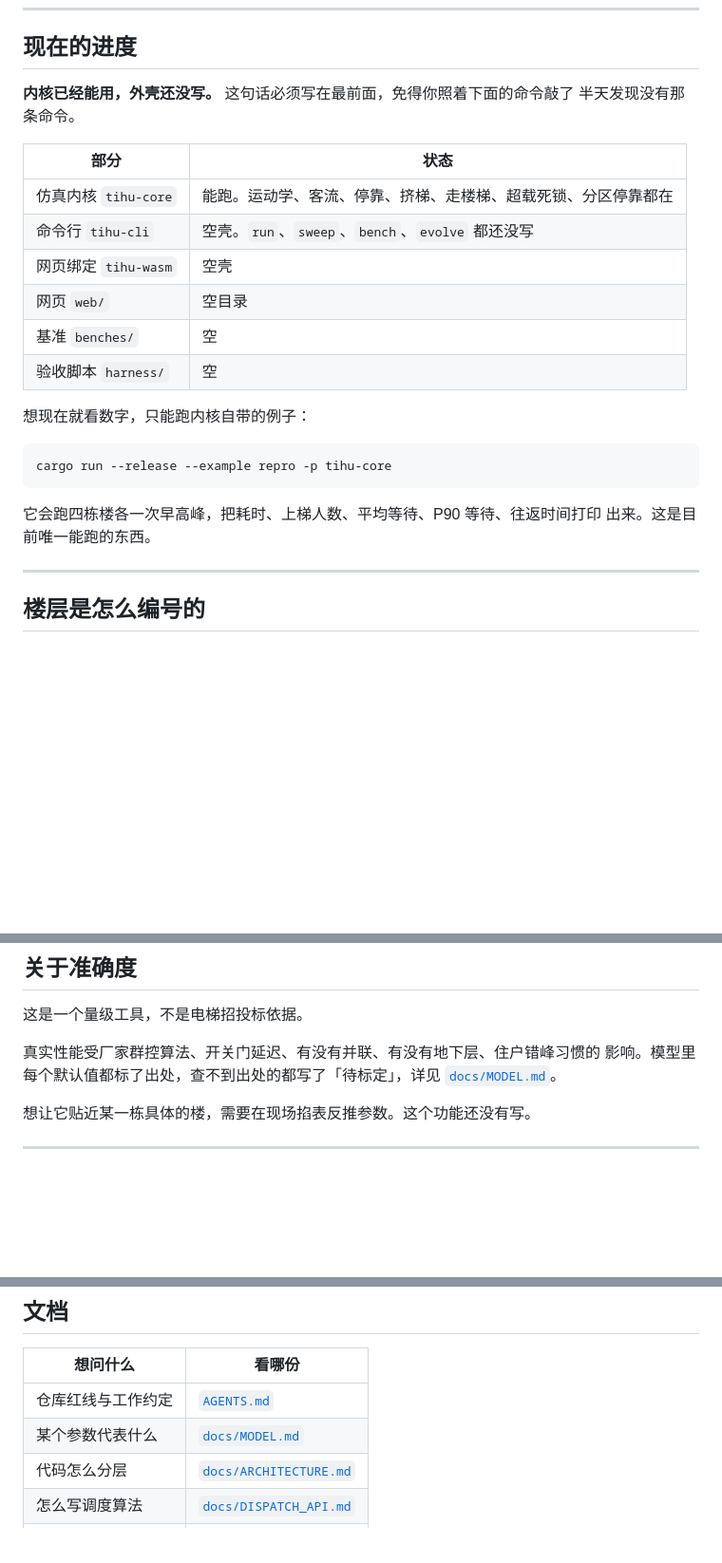
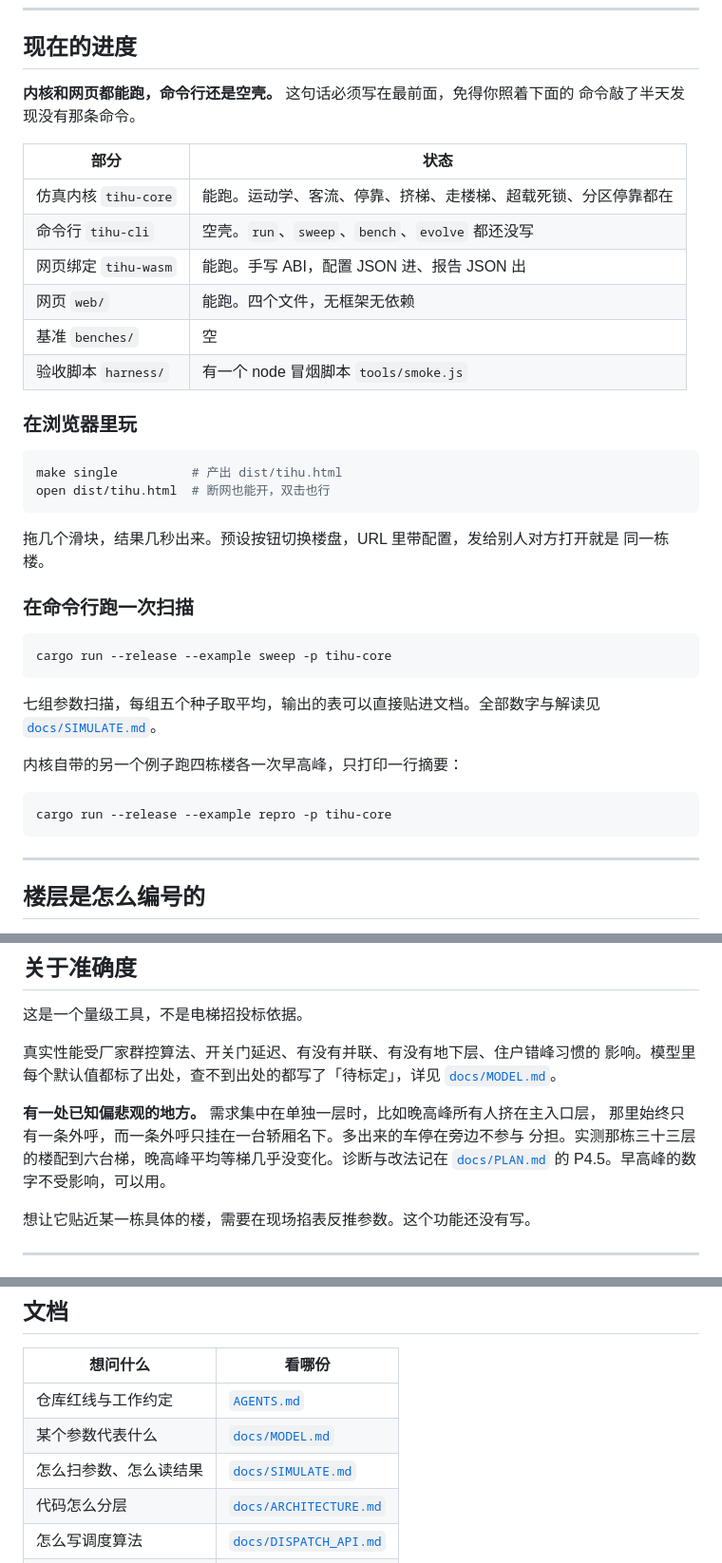
Before and after one commit to Hecate2/tihu, a Markdown page: README.md, 3 parts joined by grey strips. Shown at 95% size. Drawn GitHub-style; blank space fills up the shorter version.

````diff
--- a/README.md
+++ b/README.md
@@ -19,26 +19,43 @@
 
 ## 现在的进度
 
-**内核已经能用，外壳还没写。** 这句话必须写在最前面，免得你照着下面的命令敲了
-半天发现没有那条命令。
+**内核和网页都能跑，命令行还是空壳。** 这句话必须写在最前面，免得你照着下面的
+命令敲了半天发现没有那条命令。
 
 | 部分 | 状态 |
 | --- | --- |
 | 仿真内核 `tihu-core` | 能跑。运动学、客流、停靠、挤梯、走楼梯、超载死锁、分区停靠都在 |
 | 命令行 `tihu-cli` | 空壳。`run`、`sweep`、`bench`、`evolve` 都还没写 |
-| 网页绑定 `tihu-wasm` | 空壳 |
-| 网页 `web/` | 空目录 |
+| 网页绑定 `tihu-wasm` | 能跑。手写 ABI，配置 JSON 进、报告 JSON 出 |
+| 网页 `web/` | 能跑。四个文件，无框架无依赖 |
 | 基准 `benches/` | 空 |
-| 验收脚本 `harness/` | 空 |
+| 验收脚本 `harness/` | 有一个 node 冒烟脚本 `tools/smoke.js` |
 
-想现在就看数字，只能跑内核自带的例子：
+
+### 在浏览器里玩
+
+```bash
+make single          # 产出 dist/tihu.html
+open dist/tihu.html  # 断网也能开，双击也行
+```
+
+拖几个滑块，结果几秒出来。预设按钮切换楼盘，URL 里带配置，发给别人对方打开就是
+同一栋楼。
+
+### 在命令行跑一次扫描
+
+```bash
+cargo run --release --example sweep -p tihu-core
+```
+
+七组参数扫描，每组五个种子取平均，输出的表可以直接贴进文档。全部数字与解读见
+[`docs/SIMULATE.md`](docs/SIMULATE.md)。
+
+内核自带的另一个例子跑四栋楼各一次早高峰，只打印一行摘要：
 
 ```bash
 cargo run --release --example repro -p tihu-core
 ```
-
-它会跑四栋楼各一次早高峰，把耗时、上梯人数、平均等待、P90 等待、往返时间打印
-出来。这是目前唯一能跑的东西。
 
 <!-- TODO: 演示站点的地址填到这里 -->
 
@@ -177,6 +194,11 @@ impl Router for MyRouter {
 影响。模型里每个默认值都标了出处，查不到出处的都写了「待标定」，详见
 [`docs/MODEL.md`](docs/MODEL.md)。
 
+**有一处已知偏悲观的地方。** 需求集中在单独一层时，比如晚高峰所有人挤在主入口层，
+那里始终只有一条外呼，而一条外呼只挂在一台轿厢名下。多出来的车停在旁边不参与
+分担。实测那栋三十三层的楼配到六台梯，晚高峰平均等梯几乎没变化。诊断与改法记在
+[`docs/PLAN.md`](docs/PLAN.md) 的 P4.5。早高峰的数字不受影响，可以用。
+
 想让它贴近某一栋具体的楼，需要在现场掐表反推参数。这个功能还没有写。
 
 ---
@@ -195,6 +217,7 @@ impl Router for MyRouter {
 | --- | --- |
 | 仓库红线与工作约定 | [`AGENTS.md`](AGENTS.md) |
 | 某个参数代表什么 | [`docs/MODEL.md`](docs/MODEL.md) |
+| 怎么扫参数、怎么读结果 | [`docs/SIMULATE.md`](docs/SIMULATE.md) |
 | 代码怎么分层 | [`docs/ARCHITECTURE.md`](docs/ARCHITECTURE.md) |
 | 怎么写调度算法 | [`docs/DISPATCH_API.md`](docs/DISPATCH_API.md) |
 | 多快 | [`docs/PERFORMANCE.md`](docs/PERFORMANCE.md) |
````
Also changed, not shown: docs/PLAN.md (+39 -10 lines).
